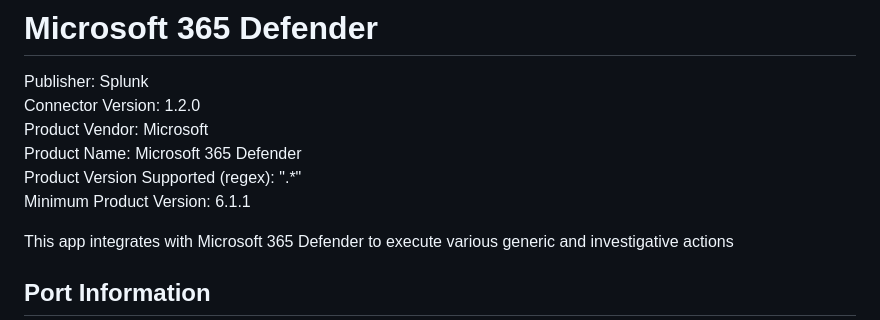
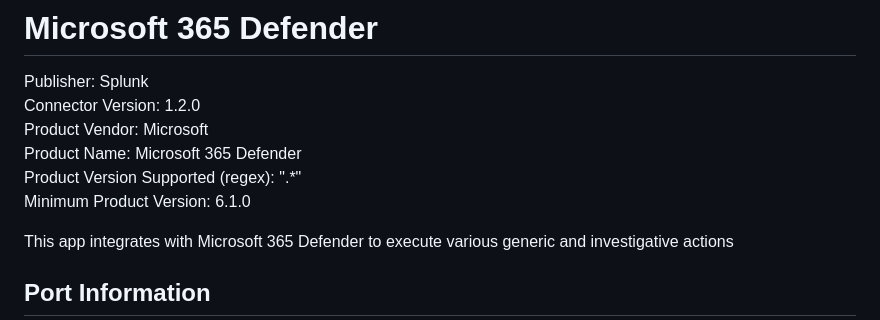
Before and after one commit to splunk-soar-connectors/microsoft365defender, a Markdown page: README.md, the part around the change. GitHub-like rendering.

```diff
--- a/README.md
+++ b/README.md
@@ -6,7 +6,7 @@ Connector Version: 1.2.0
 Product Vendor: Microsoft
 Product Name: Microsoft 365 Defender
 Product Version Supported (regex): ".\*"
-Minimum Product Version: 6.1.1
+Minimum Product Version: 6.1.0
 
 This app integrates with Microsoft 365 Defender to execute various generic and investigative actions
 
```
